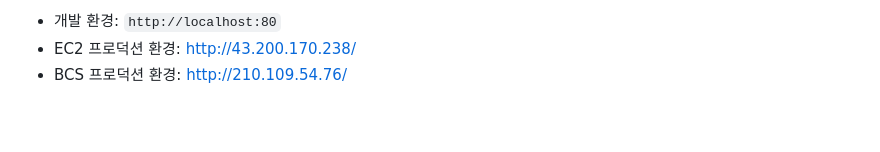
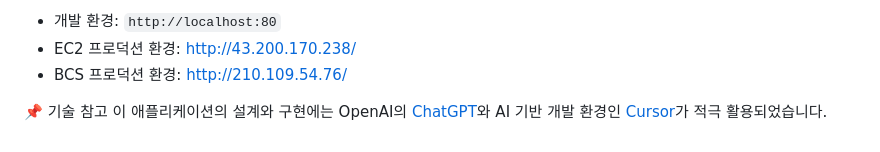
Before and after one commit to StraightPuker/Ran-chat, a Markdown page: README.md, the part around the change. Drawn GitHub-style; blank space fills up the shorter version.

```diff
--- a/README.md
+++ b/README.md
@@ -140,3 +140,6 @@ docker-compose up -d
 - 개발 환경: `http://localhost:80`
 - EC2 프로덕션 환경: http://43.200.170.238/
 - BCS 프로덕션 환경: http://210.109.54.76/
+
+📌 기술 참고
+이 애플리케이션의 설계와 구현에는 OpenAI의 [ChatGPT](https://chat.openai.com/)와 AI 기반 개발 환경인 [Cursor](https://www.cursor.so/)가 적극 활용되었습니다.
```
